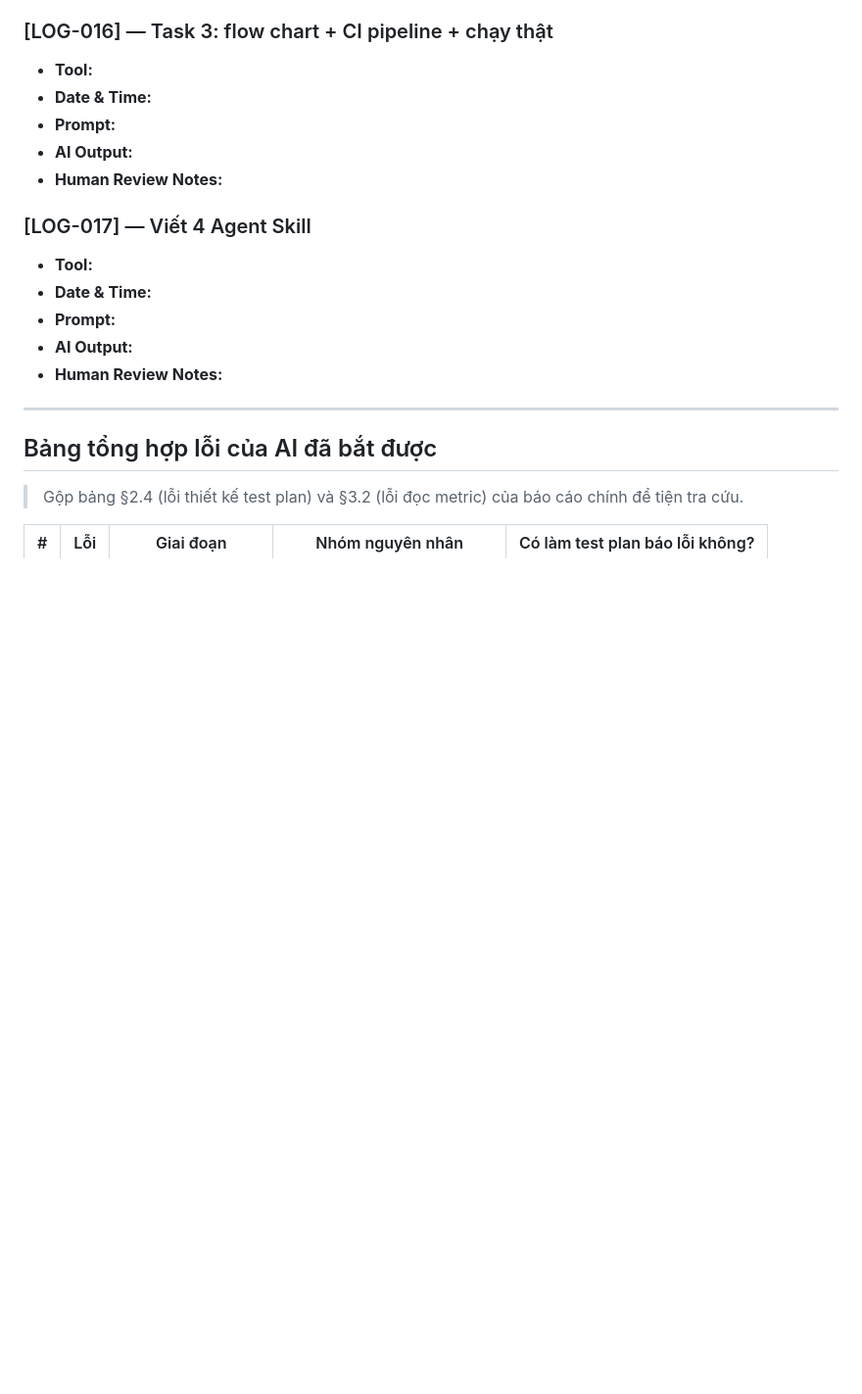
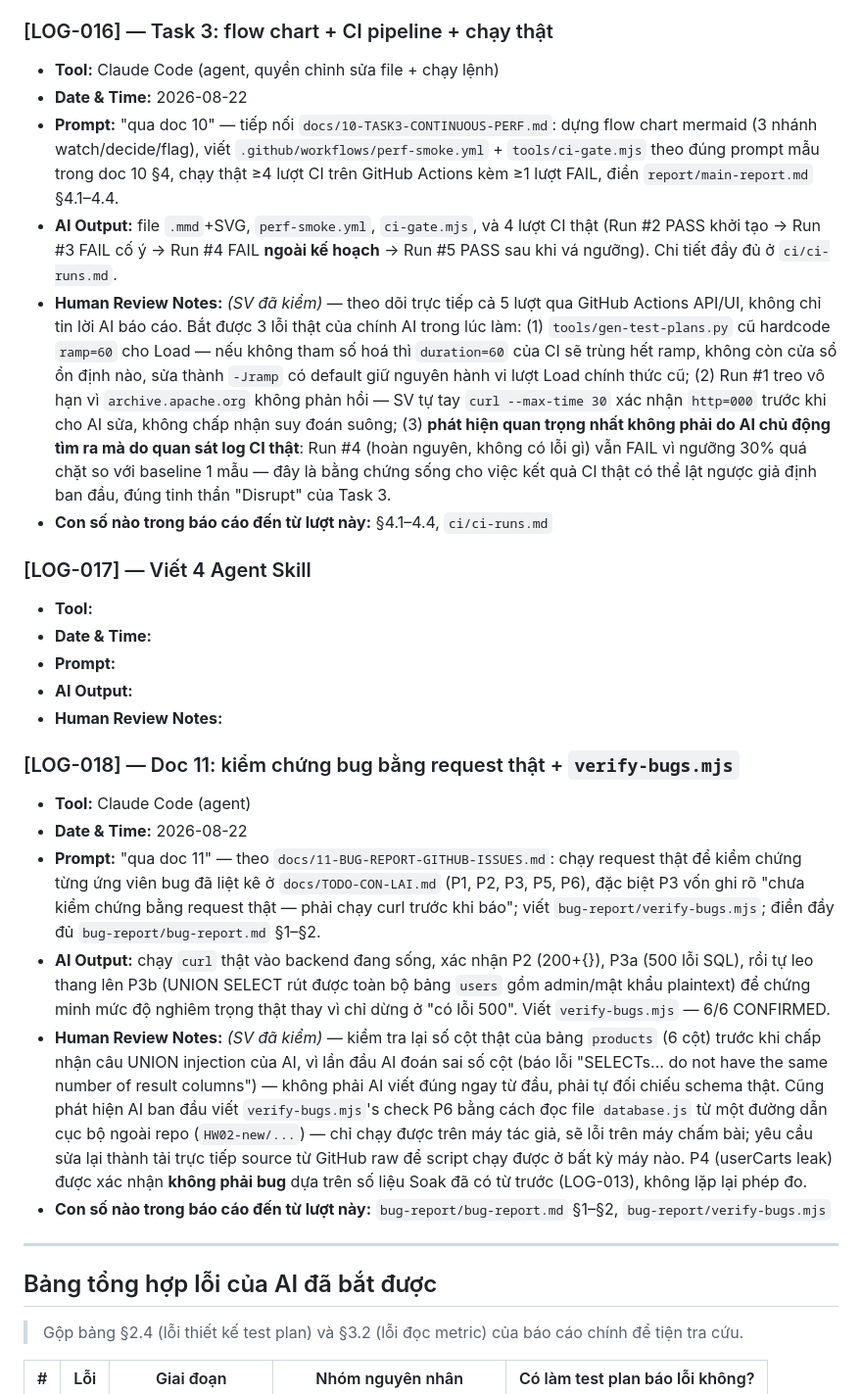
Before and after one commit to DuyPham111/HW05, a Markdown page: ai-audit/ai-audit-report.md, the part around the change. Shown at 98% size. GitHub-like rendering; blank space fills up the shorter version.

Commit message:
docs(audit): dien LOG-016 (Task 3 CI) va LOG-018 (Doc 11 bug verify)

```diff
--- a/ai-audit/ai-audit-report.md
+++ b/ai-audit/ai-audit-report.md
@@ -138,11 +138,12 @@
 - **Human Review Notes:** *(SV đã kiểm)* — phân loại từng đề xuất đối chiếu trực tiếp với code (bảng đầy đủ `report/main-report.md` §3.3): **WAL** và **xoá giỏ hàng** → feasible thật; **thêm index `products.name`** → feasible nhưng vô ích (xác nhận bằng cách đọc lại `server.js:144`: `LIKE '%X%'` wildcard đầu chuỗi không dùng được B-tree index dù có thêm); **connection pool** → hallucinated (xác nhận `sqlite3` của Node không có mô hình client-server); **bcrypt "để cải thiện hiệu năng"** → hallucinated về mặt hiệu năng (bcrypt cố tình chậm, sẽ làm chậm login đi chứ không nhanh hơn — AI trộn lẫn mục tiêu bảo mật với hiệu năng, đây là lỗi tinh vi vì đề xuất *đúng về bảo mật* nên dễ bị chấp nhận nhầm là đúng luôn về hiệu năng). *(SV chưa tự kiểm)* — chưa chạy A/B test thật cho đề xuất WAL (ghi vào `docs/TODO-CON-LAI.md` làm việc điểm cộng).
 
 ### [LOG-016] — Task 3: flow chart + CI pipeline + chạy thật
-- **Tool:**
-- **Date & Time:**
-- **Prompt:**
-- **AI Output:**
-- **Human Review Notes:**
+- **Tool:** Claude Code (agent, quyền chỉnh sửa file + chạy lệnh)
+- **Date & Time:** 2026-08-22
+- **Prompt:** "qua doc 10" — tiếp nối `docs/10-TASK3-CONTINUOUS-PERF.md`: dựng flow chart mermaid (3 nhánh watch/decide/flag), viết `.github/workflows/perf-smoke.yml` + `tools/ci-gate.mjs` theo đúng prompt mẫu trong doc 10 §4, chạy thật ≥4 lượt CI trên GitHub Actions kèm ≥1 lượt FAIL, điền `report/main-report.md` §4.1–4.4.
+- **AI Output:** file `.mmd`+SVG, `perf-smoke.yml`, `ci-gate.mjs`, và 4 lượt CI thật (Run #2 PASS khởi tạo → Run #3 FAIL cố ý → Run #4 FAIL **ngoài kế hoạch** → Run #5 PASS sau khi vá ngưỡng). Chi tiết đầy đủ ở `ci/ci-runs.md`.
+- **Human Review Notes:** *(SV đã kiểm)* — theo dõi trực tiếp cả 5 lượt qua GitHub Actions API/UI, không chỉ tin lời AI báo cáo. Bắt được 3 lỗi thật của chính AI trong lúc làm: (1) `tools/gen-test-plans.py` cũ hardcode `ramp=60` cho Load — nếu không tham số hoá thì `duration=60` của CI sẽ trùng hết ramp, không còn cửa sổ ổn định nào, sửa thành `-Jramp` có default giữ nguyên hành vi lượt Load chính thức cũ; (2) Run #1 treo vô hạn vì `archive.apache.org` không phản hồi — SV tự tay `curl --max-time 30` xác nhận `http=000` trước khi cho AI sửa, không chấp nhận suy đoán suông; (3) **phát hiện quan trọng nhất không phải do AI chủ động tìm ra mà do quan sát log CI thật**: Run #4 (hoàn nguyên, không có lỗi gì) vẫn FAIL vì ngưỡng 30% quá chặt so với baseline 1 mẫu — đây là bằng chứng sống cho việc kết quả CI thật có thể lật ngược giả định ban đầu, đúng tinh thần "Disrupt" của Task 3.
+- **Con số nào trong báo cáo đến từ lượt này:** §4.1–4.4, `ci/ci-runs.md`
 
 ### [LOG-017] — Viết 4 Agent Skill
 - **Tool:**
@@ -150,6 +151,14 @@
 - **Prompt:**
 - **AI Output:**
 - **Human Review Notes:**
+
+### [LOG-018] — Doc 11: kiểm chứng bug bằng request thật + `verify-bugs.mjs`
+- **Tool:** Claude Code (agent)
+- **Date & Time:** 2026-08-22
+- **Prompt:** "qua doc 11" — theo `docs/11-BUG-REPORT-GITHUB-ISSUES.md`: chạy request thật để kiểm chứng từng ứng viên bug đã liệt kê ở `docs/TODO-CON-LAI.md` (P1, P2, P3, P5, P6), đặc biệt P3 vốn ghi rõ "chưa kiểm chứng bằng request thật — phải chạy curl trước khi báo"; viết `bug-report/verify-bugs.mjs`; điền đầy đủ `bug-report/bug-report.md` §1–§2.
+- **AI Output:** chạy `curl` thật vào backend đang sống, xác nhận P2 (200+{}), P3a (500 lỗi SQL), rồi tự leo thang lên P3b (UNION SELECT rút được toàn bộ bảng `users` gồm admin/mật khẩu plaintext) để chứng minh mức độ nghiêm trọng thật thay vì chỉ dừng ở "có lỗi 500". Viết `verify-bugs.mjs` — 6/6 CONFIRMED.
+- **Human Review Notes:** *(SV đã kiểm)* — kiểm tra lại số cột thật của bảng `products` (6 cột) trước khi chấp nhận câu UNION injection của AI, vì lần đầu AI đoán sai số cột (báo lỗi "SELECTs... do not have the same number of result columns") — không phải AI viết đúng ngay từ đầu, phải tự đối chiếu schema thật. Cũng phát hiện AI ban đầu viết `verify-bugs.mjs`'s check P6 bằng cách đọc file `database.js` từ một đường dẫn cục bộ ngoài repo (`HW02-new/...`) — chỉ chạy được trên máy tác giả, sẽ lỗi trên máy chấm bài; yêu cầu sửa lại thành tải trực tiếp source từ GitHub raw để script chạy được ở bất kỳ máy nào. P4 (userCarts leak) được xác nhận **không phải bug** dựa trên số liệu Soak đã có từ trước (LOG-013), không lặp lại phép đo.
+- **Con số nào trong báo cáo đến từ lượt này:** `bug-report/bug-report.md` §1–§2, `bug-report/verify-bugs.mjs`
 
 ---
 
```
